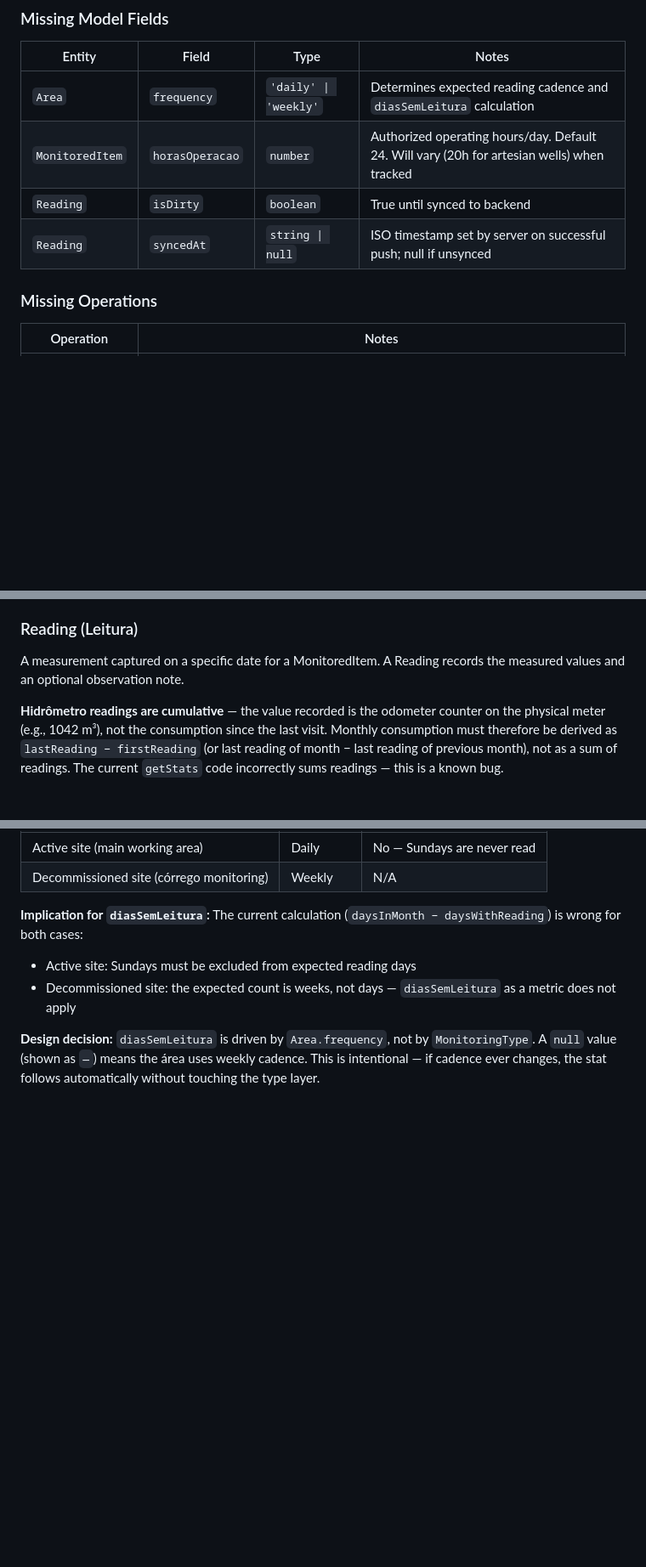
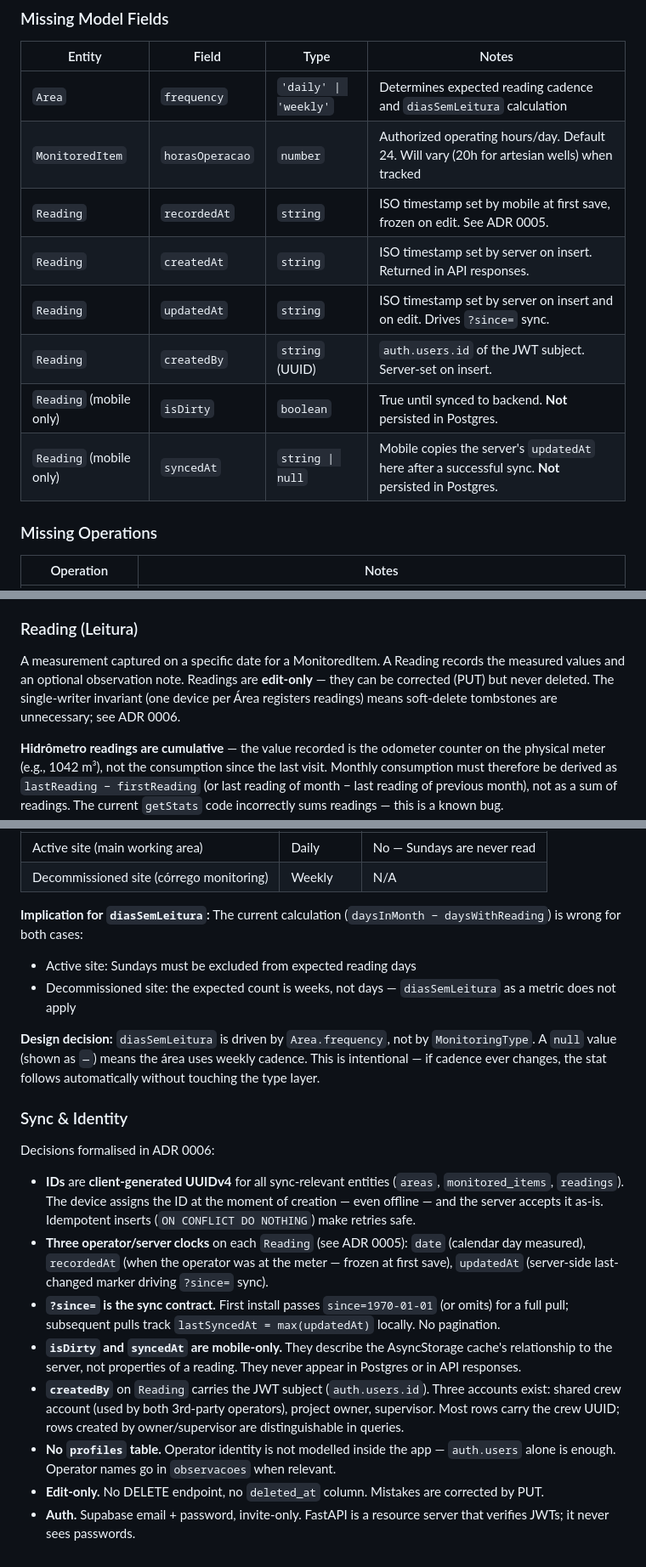
Before and after one commit to LeonardoLopesHonda/HidroMon, a Markdown page: CONTEXT.md, 3 parts joined by grey strips. Shown at 85% size. Rendered like a GitHub page; blank space fills up the shorter version.

Commit message:
docs(context): record sync & identity decisions, clarify mobile-only fields
- Add Sync & Identity section summarising ADRs 0005 and 0006.
- Update Missing Model Fields: recordedAt/createdAt/updatedAt/createdBy are
  persisted server-side; isDirty/syncedAt remain mobile-only (AsyncStorage).
- Note that readings are edit-only on the Reading definition.

```diff
--- a/CONTEXT.md
+++ b/CONTEXT.md
@@ -18,8 +18,12 @@ These are confirmed bugs and missing model fields discovered during domain analy
 |---|---|---|---|
 | `Area` | `frequency` | `'daily' \| 'weekly'` | Determines expected reading cadence and `diasSemLeitura` calculation |
 | `MonitoredItem` | `horasOperacao` | `number` | Authorized operating hours/day. Default 24. Will vary (20h for artesian wells) when tracked |
-| `Reading` | `isDirty` | `boolean` | True until synced to backend |
-| `Reading` | `syncedAt` | `string \| null` | ISO timestamp set by server on successful push; null if unsynced |
+| `Reading` | `recordedAt` | `string` | ISO timestamp set by mobile at first save, frozen on edit. See ADR 0005. |
+| `Reading` | `createdAt` | `string` | ISO timestamp set by server on insert. Returned in API responses. |
+| `Reading` | `updatedAt` | `string` | ISO timestamp set by server on insert and on edit. Drives `?since=` sync. |
+| `Reading` | `createdBy` | `string` (UUID) | `auth.users.id` of the JWT subject. Server-set on insert. |
+| `Reading` (mobile only) | `isDirty` | `boolean` | True until synced to backend. **Not** persisted in Postgres. |
+| `Reading` (mobile only) | `syncedAt` | `string \| null` | Mobile copies the server's `updatedAt` here after a successful sync. **Not** persisted in Postgres. |
 
 ### Missing Operations
 
@@ -103,7 +107,7 @@ The supervisor's review, compliance analysis, and reporting happen in a separate
 - Conflict resolution strategy: always one operator per Área (lean crew), so last-write-wins on sync is sufficient — no multi-device concurrency
 
 ### Reading (Leitura)
-A measurement captured on a specific date for a MonitoredItem. A Reading records the measured values and an optional observation note.
+A measurement captured on a specific date for a MonitoredItem. A Reading records the measured values and an optional observation note. Readings are **edit-only** — they can be corrected (PUT) but never deleted. The single-writer invariant (one device per Área registers readings) means soft-delete tombstones are unnecessary; see ADR 0006.
 
 **Hidrômetro readings are cumulative** — the value recorded is the odometer counter on the physical meter (e.g., 1042 m³), not the consumption since the last visit. Monthly consumption must therefore be derived as `lastReading − firstReading` (or last reading of month − last reading of previous month), not as a sum of readings. The current `getStats` code incorrectly sums readings — this is a known bug.
 
@@ -121,3 +125,16 @@ Reading frequency is set at the **Área level**, not per item:
 - Decommissioned site: the expected count is weeks, not days — `diasSemLeitura` as a metric does not apply
 
 **Design decision:** `diasSemLeitura` is driven by `Area.frequency`, not by `MonitoringType`. A `null` value (shown as `—`) means the área uses weekly cadence. This is intentional — if cadence ever changes, the stat follows automatically without touching the type layer.
+
+### Sync & Identity
+
+Decisions formalised in ADR 0006:
+
+- **IDs** are **client-generated UUIDv4** for all sync-relevant entities (`areas`, `monitored_items`, `readings`). The device assigns the ID at the moment of creation — even offline — and the server accepts it as-is. Idempotent inserts (`ON CONFLICT DO NOTHING`) make retries safe.
+- **Three operator/server clocks** on each `Reading` (see ADR 0005): `date` (calendar day measured), `recordedAt` (when the operator was at the meter — frozen at first save), `updatedAt` (server-side last-changed marker driving `?since=` sync).
+- **`?since=` is the sync contract.** First install passes `since=1970-01-01` (or omits) for a full pull; subsequent pulls track `lastSyncedAt = max(updatedAt)` locally. No pagination.
+- **`isDirty` and `syncedAt` are mobile-only.** They describe the AsyncStorage cache's relationship to the server, not properties of a reading. They never appear in Postgres or in API responses.
+- **`createdBy`** on `Reading` carries the JWT subject (`auth.users.id`). Three accounts exist: shared crew account (used by both 3rd-party operators), project owner, supervisor. Most rows carry the crew UUID; rows created by owner/supervisor are distinguishable in queries.
+- **No `profiles` table.** Operator identity is not modelled inside the app — `auth.users` alone is enough. Operator names go in `observacoes` when relevant.
+- **Edit-only.** No DELETE endpoint, no `deleted_at` column. Mistakes are corrected by PUT.
+- **Auth.** Supabase email + password, invite-only. FastAPI is a resource server that verifies JWTs; it never sees passwords.
```
